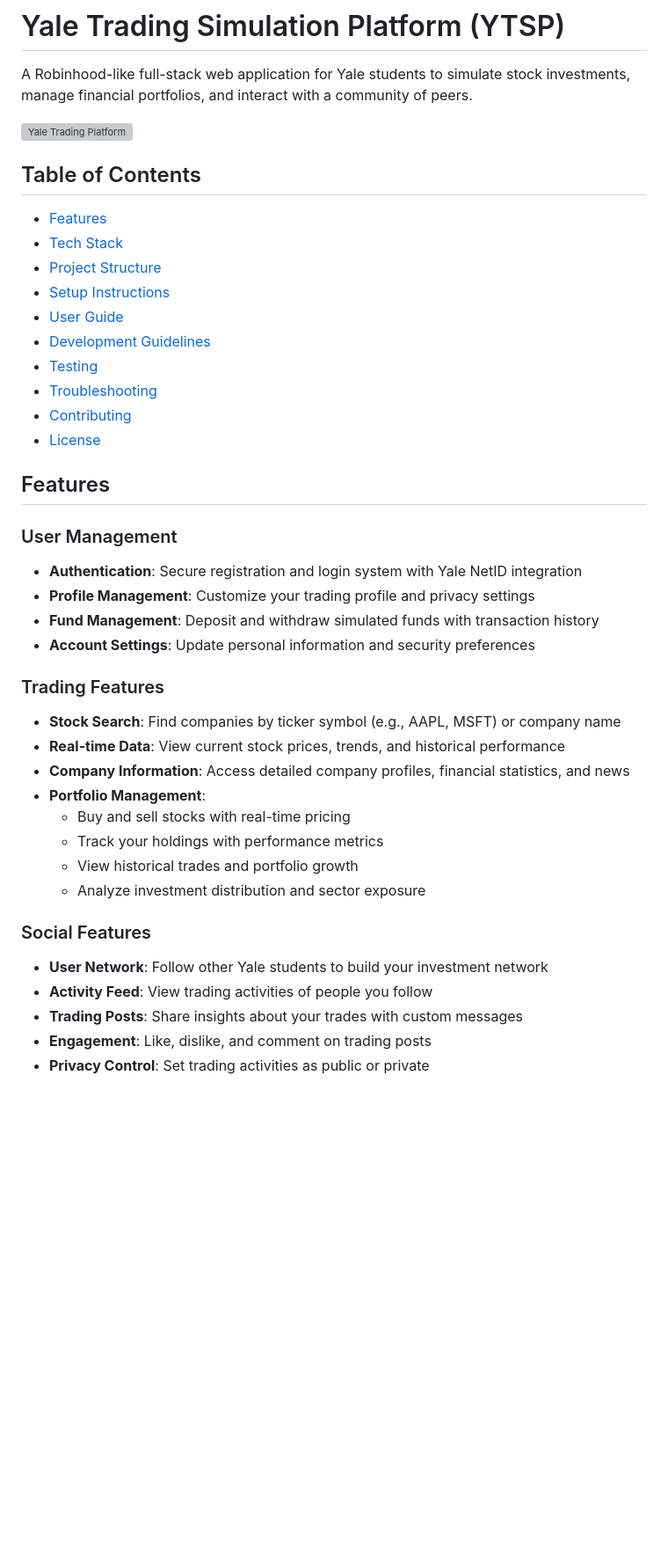
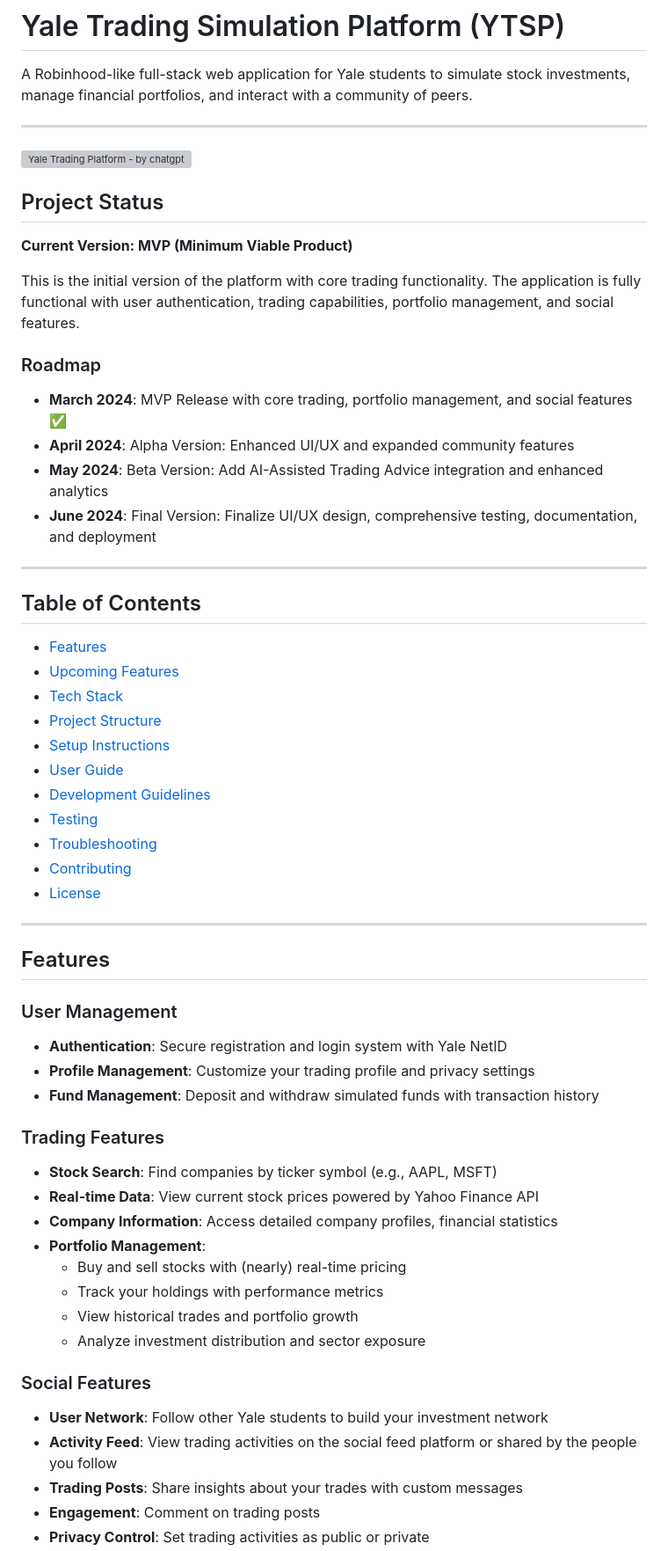
Before and after one commit to yl2342/ytsp25, a Markdown page: README.md, the part around the change printed below. Shown: that part at 88% size. GitHub-like rendering; blank space fills up the shorter version; grey boxes are pictures that could not be loaded.

```diff
--- a/README.md
+++ b/README.md
@@ -2,10 +2,28 @@
 
 A Robinhood-like full-stack web application for Yale students to simulate stock investments, manage financial portfolios, and interact with a community of peers.
 
-![Yale Trading Platform](https://via.placeholder.com/800x400?text=Yale+Trading+Platform)
+---
+
+![Yale Trading Platform - by chatgpt](app/static/img/ytsp_dan.png)
+
+## Project Status
+
+**Current Version: MVP (Minimum Viable Product)**
+
+This is the initial version of the platform with core trading functionality. The application is fully functional with user authentication, trading capabilities, portfolio management, and social features.
+
+### Roadmap
+
+* **March 2024**: MVP Release with core trading, portfolio management, and social features ✅
+* **April 2024**: Alpha Version: Enhanced UI/UX and expanded community features
+* **May 2024**: Beta Version: Add AI-Assisted Trading Advice integration and enhanced analytics
+* **June 2024**: Final Version: Finalize UI/UX design, comprehensive testing, documentation, and deployment
+
+---
 
 ## Table of Contents
 - [Features](#features)
+- [Upcoming Features](#upcoming-features)
 - [Tech Stack](#tech-stack)
 - [Project Structure](#project-structure)
 - [Setup Instructions](#setup-instructions)
@@ -16,27 +34,28 @@ A Robinhood-like full-stack web application for Yale students to simulate stock
 - [Contributing](#contributing)
 - [License](#license)
 
+---
+
 ## Features
 
 ### User Management
-- **Authentication**: Secure registration and login system with Yale NetID integration
+- **Authentication**: Secure registration and login system with Yale NetID
 - **Profile Management**: Customize your trading profile and privacy settings
 - **Fund Management**: Deposit and withdraw simulated funds with transaction history
-- **Account Settings**: Update personal information and security preferences
 
 ### Trading Features
-- **Stock Search**: Find companies by ticker symbol (e.g., AAPL, MSFT) or company name
-- **Real-time Data**: View current stock prices, trends, and historical performance
-- **Company Information**: Access detailed company profiles, financial statistics, and news
+- **Stock Search**: Find companies by ticker symbol (e.g., AAPL, MSFT)
+- **Real-time Data**: View current stock prices powered by Yahoo Finance API
+- **Company Information**: Access detailed company profiles, financial statistics
 - **Portfolio Management**:
-  - Buy and sell stocks with real-time pricing
+  - Buy and sell stocks with (nearly) real-time pricing
   - Track your holdings with performance metrics
   - View historical trades and portfolio growth
   - Analyze investment distribution and sector exposure
 
 ### Social Features
 - **User Network**: Follow other Yale students to build your investment network
-- **Activity Feed**: View trading activities of people you follow
+- **Activity Feed**: View trading activities on the social feed platform or shared by the people you follow
 - **Trading Posts**: Share insights about your trades with custom messages
-- **Engagement**: Like, dislike, and comment on trading posts
+- **Engagement**: Comment on trading posts
 - **Privacy Control**: Set trading activities as public or private
```
Also changed, not shown: other parts of README.md (+58 -32 lines).
